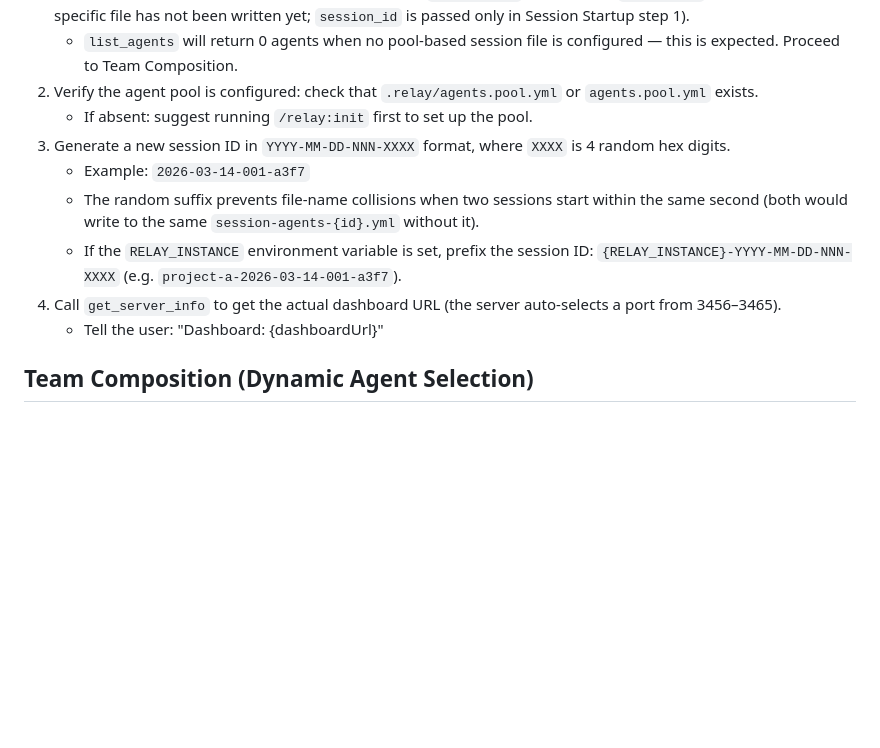
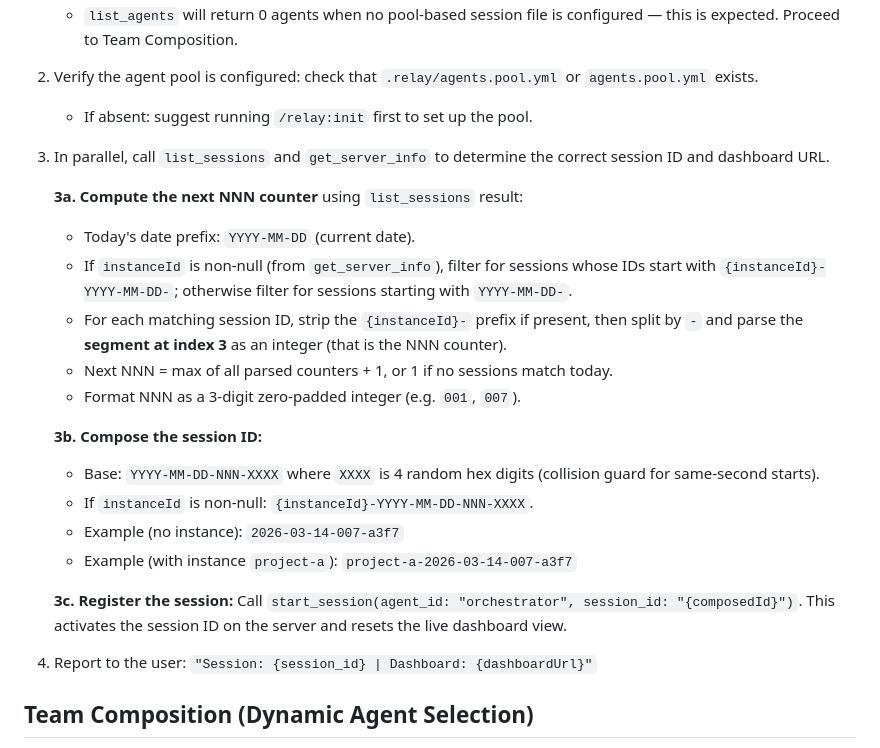
Before and after one commit to custardcream98/relay, a Markdown page: skills/relay/SKILL.md, the part around the change. Drawn GitHub-style; blank space fills up the shorter version.

Commit message:
feat(skill): update relay pre-flight to auto-increment NNN and call start_session
Pre-flight steps 3-4 now:
- Call list_sessions + get_server_info in parallel
- Compute the next NNN counter by finding the max for today's date
  (strips RELAY_INSTANCE prefix before parsing segment at index 3)
- Compose session ID: YYYY-MM-DD-NNN-XXXX (or {instance}-...)
- Call start_session to activate the ID on the server
- Report "Session: {id} | Dashboard: {url}" to the user

Co-Authored-By: Claude Sonnet 4.6 <noreply@anthropic.com>

```diff
--- a/skills/relay/SKILL.md
+++ b/skills/relay/SKILL.md
@@ -12,14 +12,25 @@ react to messages and tasks organically, like a Slack-first team.
    - `list_agents` will return 0 agents when no pool-based session file is configured — this is expected. Proceed to Team Composition.
 2. Verify the agent pool is configured: check that `.relay/agents.pool.yml` or `agents.pool.yml` exists.
    - If absent: suggest running `/relay:init` first to set up the pool.
-3. Generate a new session ID in `YYYY-MM-DD-NNN-XXXX` format, where `XXXX` is 4 random hex digits.
-   - Example: `2026-03-14-001-a3f7`
-   - The random suffix prevents file-name collisions when two sessions start within the same second
-     (both would write to the same `session-agents-{id}.yml` without it).
-   - If the `RELAY_INSTANCE` environment variable is set, prefix the session ID:
-     `{RELAY_INSTANCE}-YYYY-MM-DD-NNN-XXXX` (e.g. `project-a-2026-03-14-001-a3f7`).
-4. Call `get_server_info` to get the actual dashboard URL (the server auto-selects a port from 3456–3465).
-   - Tell the user: "Dashboard: {dashboardUrl}"
+3. In parallel, call `list_sessions` and `get_server_info` to determine the correct session ID and dashboard URL.
+
+   **3a. Compute the next NNN counter** using `list_sessions` result:
+   - Today's date prefix: `YYYY-MM-DD` (current date).
+   - If `instanceId` is non-null (from `get_server_info`), filter for sessions whose IDs start with `{instanceId}-YYYY-MM-DD-`; otherwise filter for sessions starting with `YYYY-MM-DD-`.
+   - For each matching session ID, strip the `{instanceId}-` prefix if present, then split by `-` and parse the **segment at index 3** as an integer (that is the NNN counter).
+   - Next NNN = max of all parsed counters + 1, or 1 if no sessions match today.
+   - Format NNN as a 3-digit zero-padded integer (e.g. `001`, `007`).
+
+   **3b. Compose the session ID:**
+   - Base: `YYYY-MM-DD-NNN-XXXX` where `XXXX` is 4 random hex digits (collision guard for same-second starts).
+   - If `instanceId` is non-null: `{instanceId}-YYYY-MM-DD-NNN-XXXX`.
+   - Example (no instance): `2026-03-14-007-a3f7`
+   - Example (with instance `project-a`): `project-a-2026-03-14-007-a3f7`
+
+   **3c. Register the session:** Call `start_session(agent_id: "orchestrator", session_id: "{composedId}")`.
+   This activates the session ID on the server and resets the live dashboard view.
+
+4. Report to the user: `"Session: {session_id} | Dashboard: {dashboardUrl}"`
 
 ## Team Composition (Dynamic Agent Selection)
 
```
